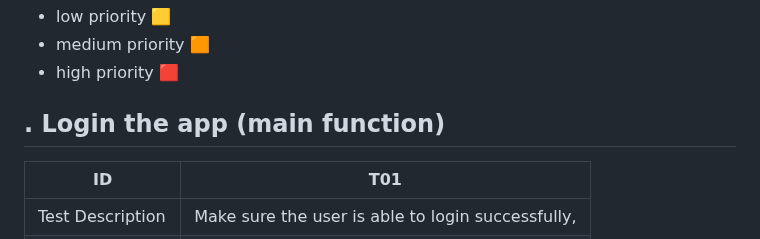
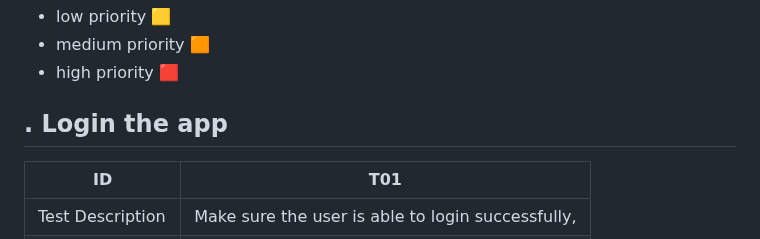
Before and after one commit to algosup/2023-2024-project-5-flutter-team-8, a Markdown page: documents/quality_assurance/test_cases.md, the part around the change. Drawn GitHub-style.

```diff
--- a/documents/quality_assurance/test_cases.md
+++ b/documents/quality_assurance/test_cases.md
@@ -6,7 +6,7 @@ The purpose of this document is to catalog the tests that will be performed rank
 - medium priority 🟧
 - high priority 🟥
 
-## . Login the app (main function)
+## . Login the app
 
 | ID | T01 |
 | -- | --- |
```
